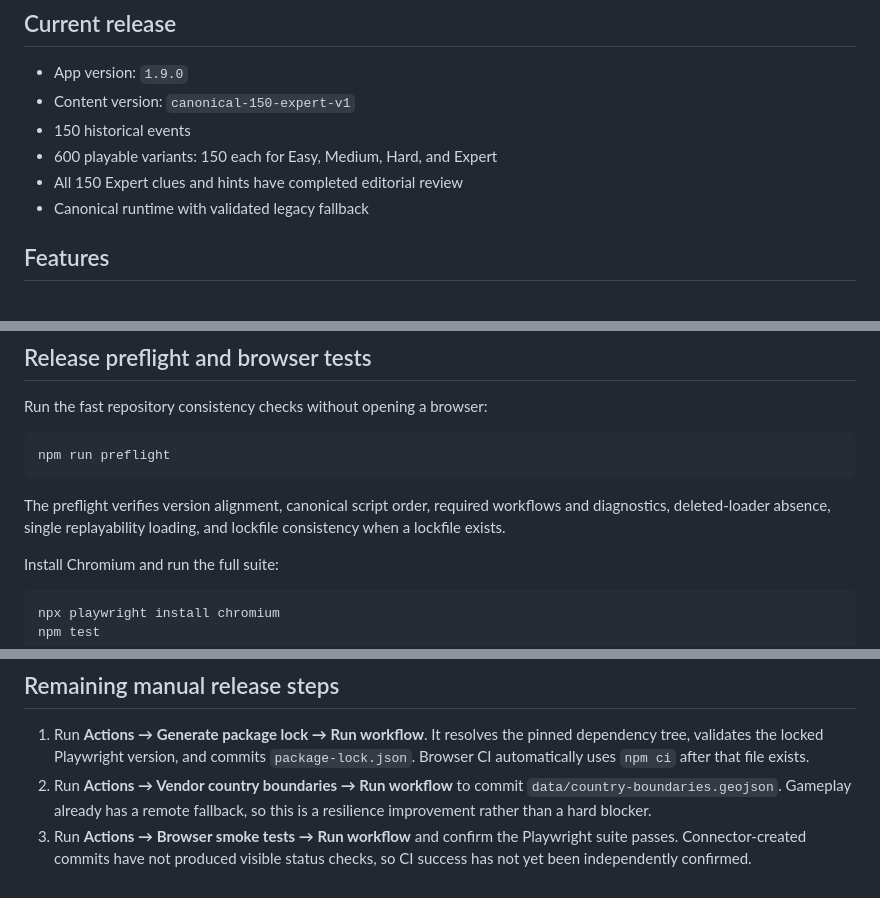
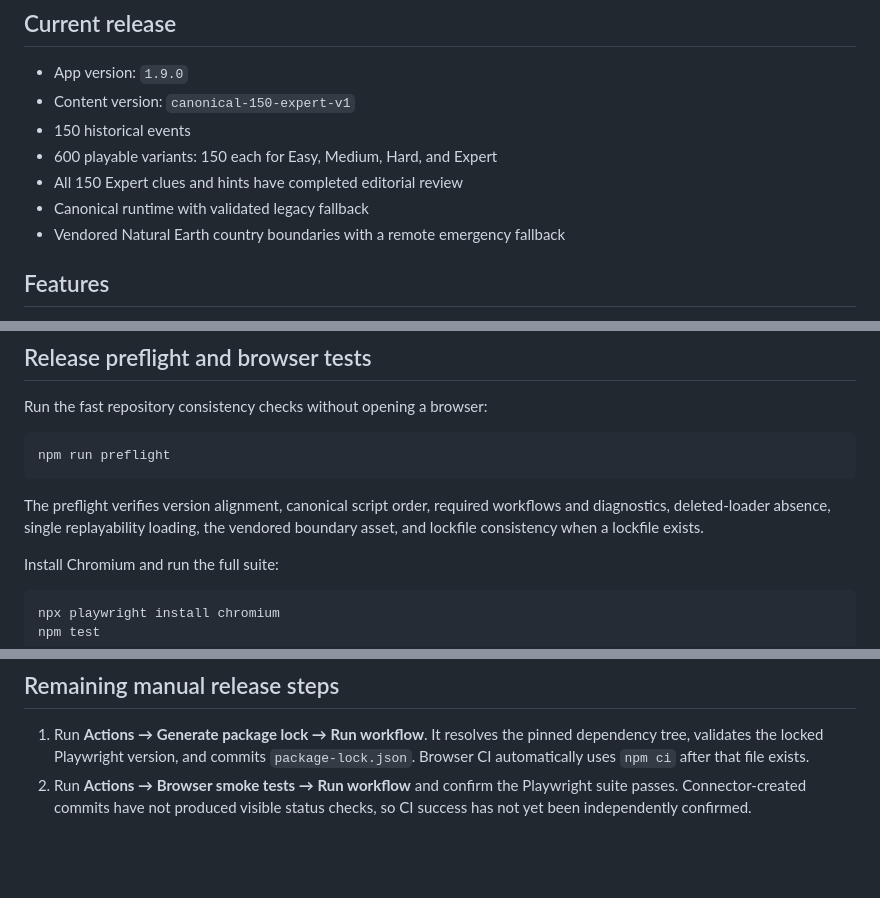
Before and after one commit to flesentine/chronoglobe, a Markdown page: README.md, 3 parts joined by grey strips. Rendered like a GitHub page; blank space fills up the shorter version.

Commit message:
Document vendored country boundaries as complete

````diff
--- a/README.md
+++ b/README.md
@@ -12,6 +12,7 @@ Live site: https://flesentine.github.io/chronoglobe/
 - 600 playable variants: 150 each for Easy, Medium, Hard, and Expert
 - All 150 Expert clues and hints have completed editorial review
 - Canonical runtime with validated legacy fallback
+- Vendored Natural Earth country boundaries with a remote emergency fallback
 
 ## Features
 
@@ -54,7 +55,7 @@ Run the fast repository consistency checks without opening a browser:
 npm run preflight
 ```
 
-The preflight verifies version alignment, canonical script order, required workflows and diagnostics, deleted-loader absence, single replayability loading, and lockfile consistency when a lockfile exists.
+The preflight verifies version alignment, canonical script order, required workflows and diagnostics, deleted-loader absence, single replayability loading, the vendored boundary asset, and lockfile consistency when a lockfile exists.
 
 Install Chromium and run the full suite:
 
@@ -83,5 +84,4 @@ npm run test:diagnostics
 ## Remaining manual release steps
 
 1. Run **Actions → Generate package lock → Run workflow**. It resolves the pinned dependency tree, validates the locked Playwright version, and commits `package-lock.json`. Browser CI automatically uses `npm ci` after that file exists.
-2. Run **Actions → Vendor country boundaries → Run workflow** to commit `data/country-boundaries.geojson`. Gameplay already has a remote fallback, so this is a resilience improvement rather than a hard blocker.
-3. Run **Actions → Browser smoke tests → Run workflow** and confirm the Playwright suite passes. Connector-created commits have not produced visible status checks, so CI success has not yet been independently confirmed.
+2. Run **Actions → Browser smoke tests → Run workflow** and confirm the Playwright suite passes. Connector-created commits have not produced visible status checks, so CI success has not yet been independently confirmed.
````
